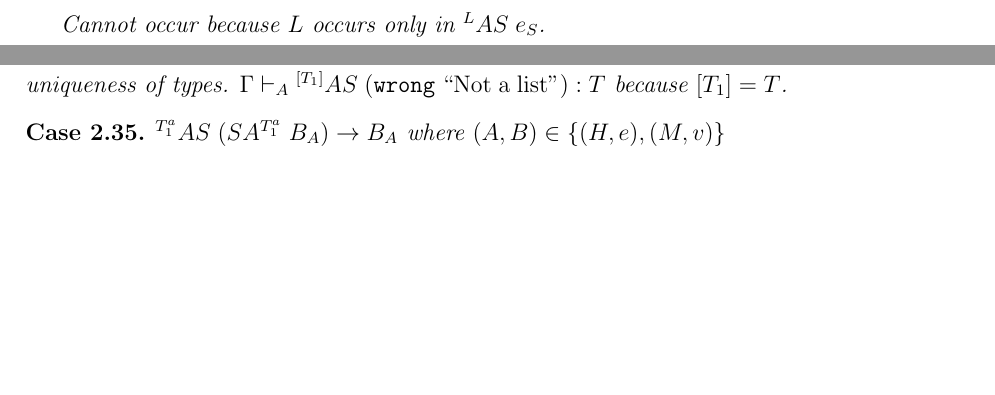
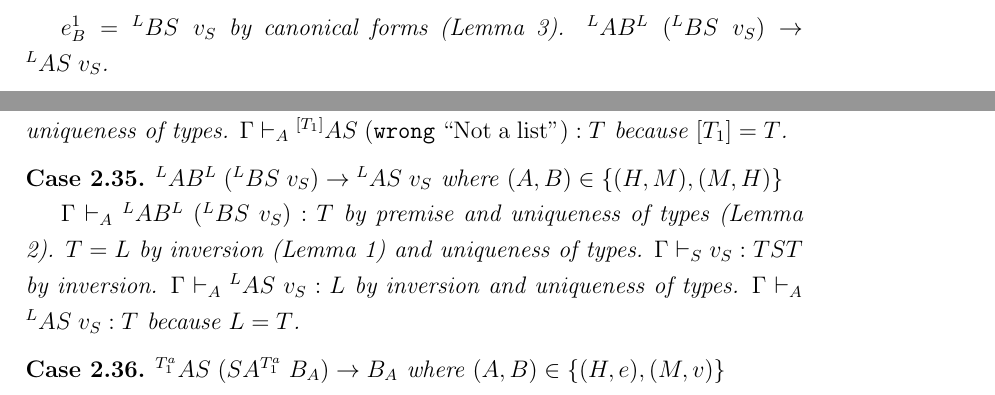
Before and after one commit to willfaught/thesis, a LaTeX document (proof/proof.tex, which reads proof/cases/preservation/hm+mh:lump.tex, proof/cases/progress/ab.tex): two parts of pages 8 and 17 of 18 before the commit and two parts of pages 9 and 17 of 18 after it, joined at a grey line, cut at the place of the change, the shorter picture padded with empty space. Compiled offline with pdfLaTeX.

Commit message:
Added reduction rules and ps and pn cases for L AB L (L BS v) to L AS v.

```diff
--- /dev/null
+++ b/proof/cases/preservation/hm+mh:lump.tex
@@ -0,0 +1,5 @@
+\begin{case}
+$^{L}AB^{L}\;(^{L}BS\;v_{S})\rightarrow{^{L}A}S\;v_{S}$ where $(A,B)\in\lbrace(H,M),(M,H)\rbrace$
+
+$\Gamma\vdash_{A}{^{L}A}B^{L}\;(^{L}BS\;v_{S}):T$ by premise and uniqueness of types (Lemma \ref{uot}).  $T=L$ by inversion (Lemma \ref{i}) and uniqueness of types.  $\Gamma\vdash_{S}v_{S}:TST$ by inversion.  $\Gamma\vdash_{A}{^{L}A}S\;v_{S}:L$ by inversion and uniqueness of types.  $\Gamma\vdash_{A}{^{L}A}S\;v_{S}:T$ because $L=T$.
+\end{case}
--- a/proof/cases/progress/ab.tex
+++ b/proof/cases/progress/ab.tex
@@ -28,7 +28,7 @@ If $(A,B)=(M,H)$ then $e_{B}^{1}\in\lbrace\mathtt{cons}\;e_{H}^{3}\;e_{H}^{4},\m
 \begin{subcase}
 $T=L$
 
-Cannot occur because $L$ occurs only in $^{L}AS\;e_{S}$.
+$e_{B}^{1}={^{L}B}S\;v_{S}$ by canonical forms (Lemma \ref{cf}).  $^{L}AB^{L}\;(^{L}BS\;v_{S})\rightarrow{^{L}A}S\;v_{S}$.
 \end{subcase}
 \begin{subcase}
 $T=T_{1}^{a}$
```
Also changed, not shown: proof/theorems/preservation.tex (+1 -0 lines).
